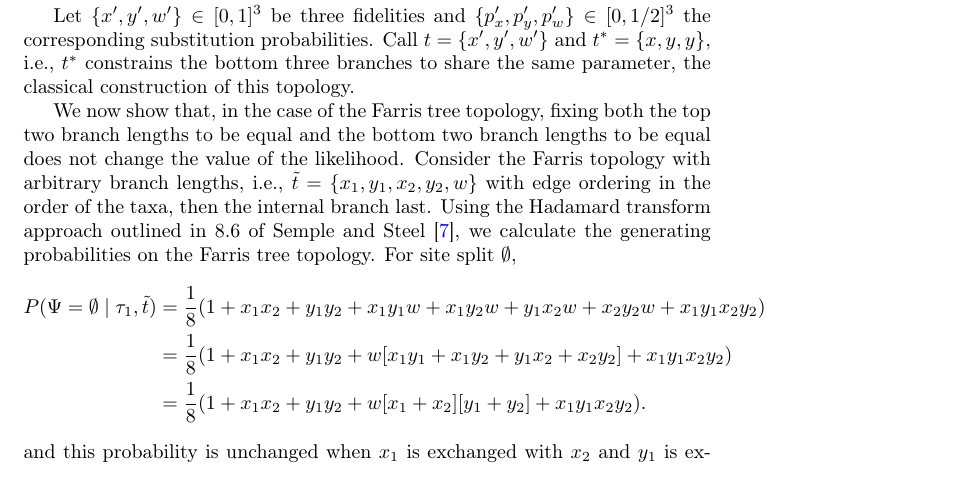
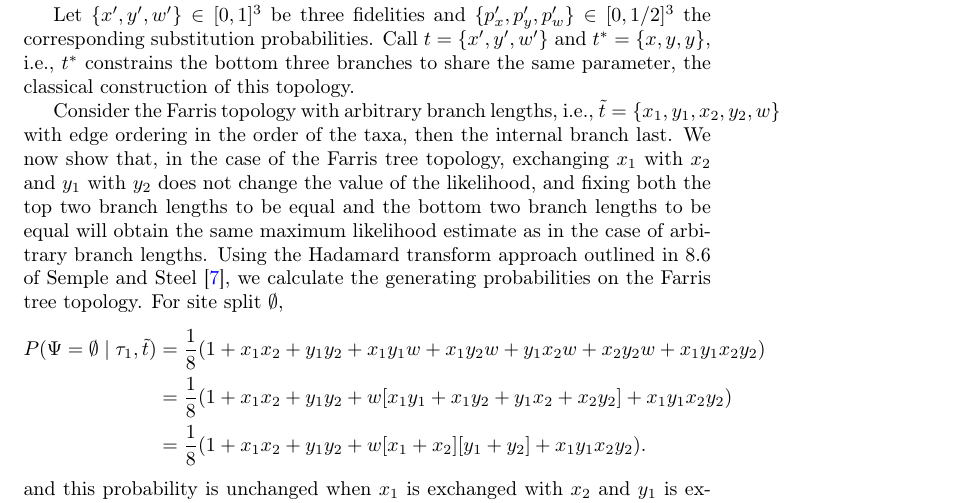
Before and after one commit to matsengrp/joint-inf, a LaTeX document (joint_inf.tex): part of page 8 of 22, cut so that both start at the same text. Compiled offline with pdfLaTeX.

Commit message:
address comments

```diff
--- a/joint_inf.tex
+++ b/joint_inf.tex
@@ -378,8 +378,8 @@ Let $\{x',y',w'\}\in[0,1]^3$ be three fidelities and $\{p_x',p_y',p_w'\}\in[0,1/
 Call $t=\{x',y',w'\}$ and $t^*=\{x,y,y\}$, i.e., $t^*$ constrains the bottom three branches to share the same parameter, the classical construction of this topology.
 
 %EM This sentence should be made more precise-- it certainly changes the value of the log likelihood-- you mean this restriction does not change the ML.
-We now show that, in the case of the Farris tree topology, fixing both the top two branch lengths to be equal and the bottom two branch lengths to be equal does not change the value of the likelihood.
 Consider the Farris topology with arbitrary branch lengths, i.e., $\tilde{t}=\{x_1,y_1,x_2,y_2,w\}$ with edge ordering in the order of the taxa, then the internal branch last.
+We now show that, in the case of the Farris tree topology, exchanging $x_1$ with $x_2$ and $y_1$ with $y_2$ does not change the value of the likelihood, and fixing both the top two branch lengths to be equal and the bottom two branch lengths to be equal will obtain the same maximum likelihood estimate as in the case of arbitrary branch lengths.
 %EM complete to introduce: We now note that exchanging $x_1$ and $x_2$, or $y_1$ or $y_2$, does not change ...
 %EM please be a little more specific than just $ell$, because there are lots of variants-- e.g. likelihood with what data?
 Using the Hadamard transform approach outlined in 8.6 of Semple and Steel \cite{Semple2003-em}, we calculate the generating probabilities on the Farris tree topology.
```
Also changed, not shown: joint_inf.tex (1 more changed lines).
